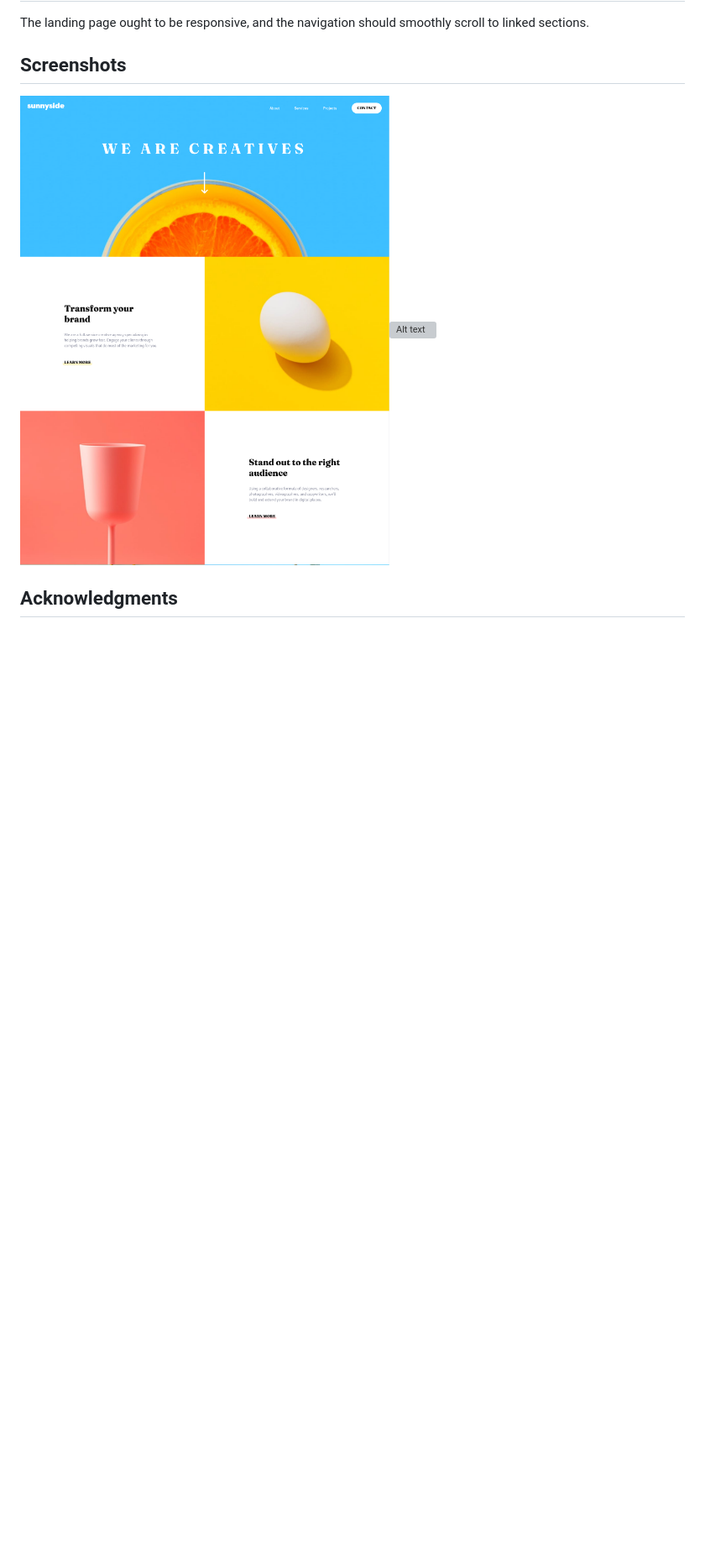
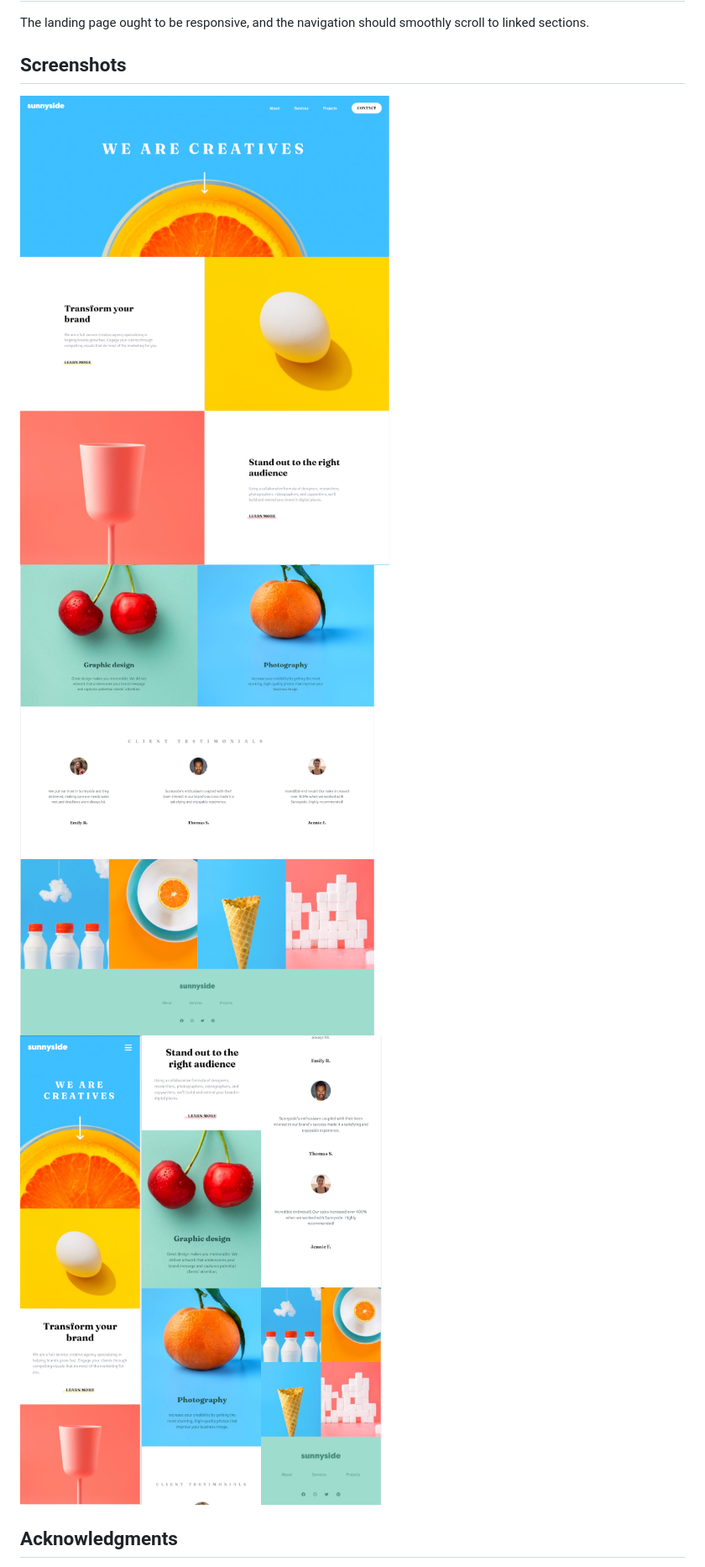
Before and after one commit to QyperXit/SunnySide-Agency-Landing-page, a Markdown page: README.md, the part around the change. Shown: that part at 84% size. Rendered like a GitHub page; pictures changed too: desktop-bottom1.png (added), desktop1.png (added), mobile4.png (added); blank space fills up the shorter version; grey boxes are pictures that could not be loaded.

Commit message:
screenshots added

```diff
--- a/README.md
+++ b/README.md
@@ -50,7 +50,7 @@ The landing page ought to be responsive, and the navigation should smoothly scro
 
 ## Screenshots
 
-![Alt text](desktop.png)![Alt text](desktop-bottom.png)
+![Desktop](desktop1.png)![Desktop](desktop-bottom1.png)![mobile](mobile4.png)
 
 ## Acknowledgments
 
```
Also changed, not shown: mobile.png (added).
